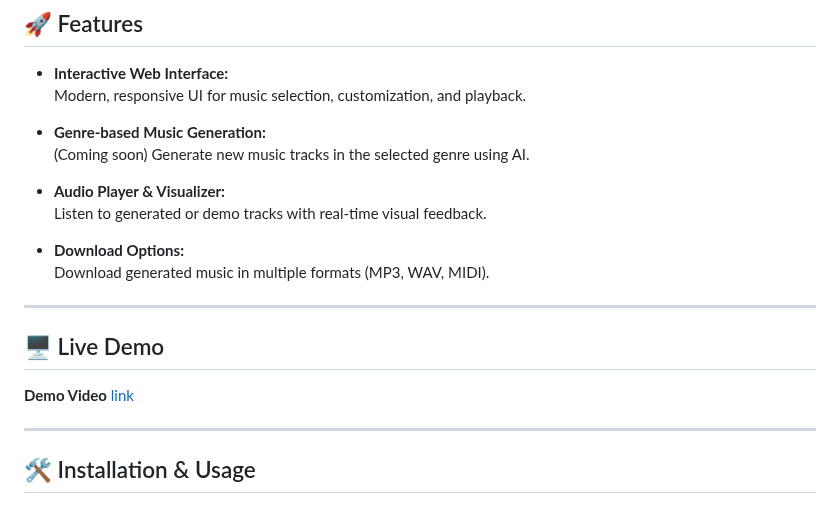
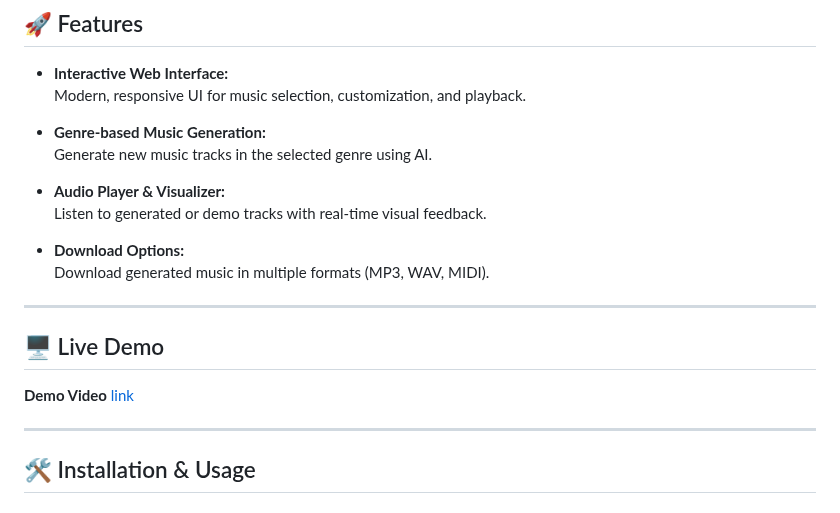
Before and after one commit to sontypo/MelodyMaker_AI_App, a Markdown page: README.MD, the part around one of its changes. Rendered like a GitHub page.

```diff
--- a/README.MD
+++ b/README.MD
@@ -44,7 +44,7 @@
   Modern, responsive UI for music selection, customization, and playback.
 
 - **Genre-based Music Generation:**
-  (Coming soon) Generate new music tracks in the selected genre using AI.
+  Generate new music tracks in the selected genre using AI.
 
 - **Audio Player & Visualizer:**
   Listen to generated or demo tracks with real-time visual feedback.
```
Also changed, not shown: other parts of README.MD (+1 -1 lines).
